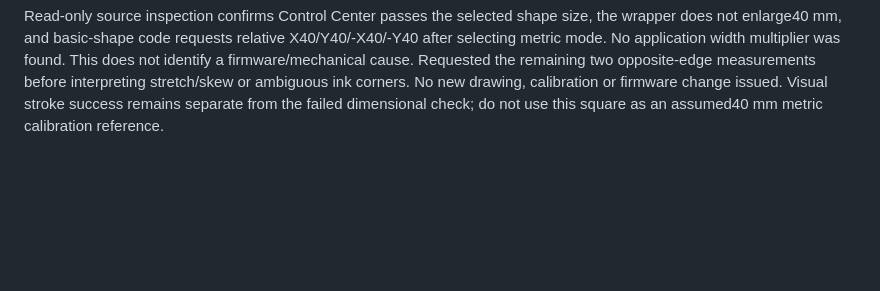
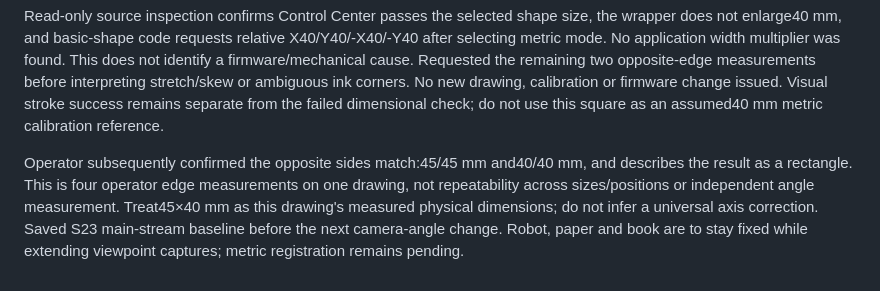
Before and after one commit to UrsushoribilisMusic/ambient-field-lens, a Markdown page: docs/drawing-readiness-2026-10-27.md, the part around the change. Rendered like a GitHub page; blank space fills up the shorter version.

Commit message:
docs: confirm matching opposite edges and preserve next-view baseline

```diff
--- a/docs/drawing-readiness-2026-10-27.md
+++ b/docs/drawing-readiness-2026-10-27.md
@@ -265,3 +265,11 @@ remaining two opposite-edge measurements before interpreting stretch/skew or
 ambiguous ink corners. No new drawing, calibration or firmware change issued.
 Visual stroke success remains separate from the failed dimensional check;
 do not use this square as an assumed40 mm metric calibration reference.
+
+Operator subsequently confirmed the opposite sides match:45/45 mm and40/40 mm,
+and describes the result as a rectangle. This is four operator edge measurements
+on one drawing, not repeatability across sizes/positions or independent angle
+measurement. Treat45×40 mm as this drawing's measured physical dimensions;
+do not infer a universal axis correction. Saved S23 main-stream baseline before
+the next camera-angle change. Robot, paper and book are to stay fixed while
+extending viewpoint captures; metric registration remains pending.
```
